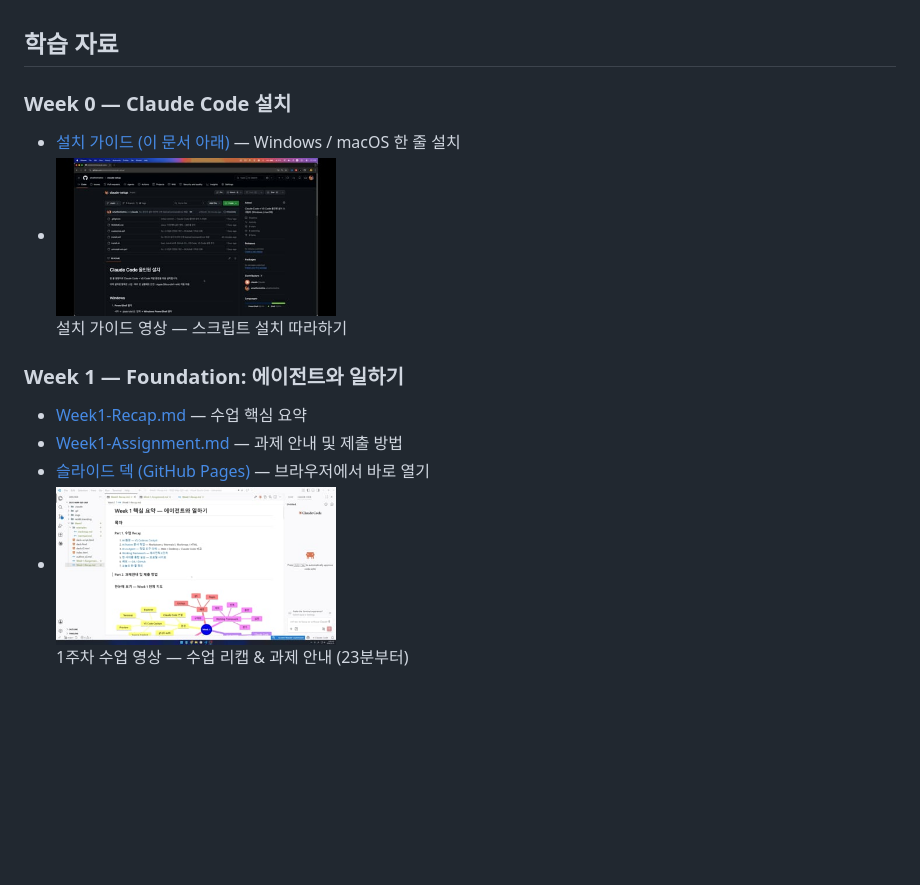
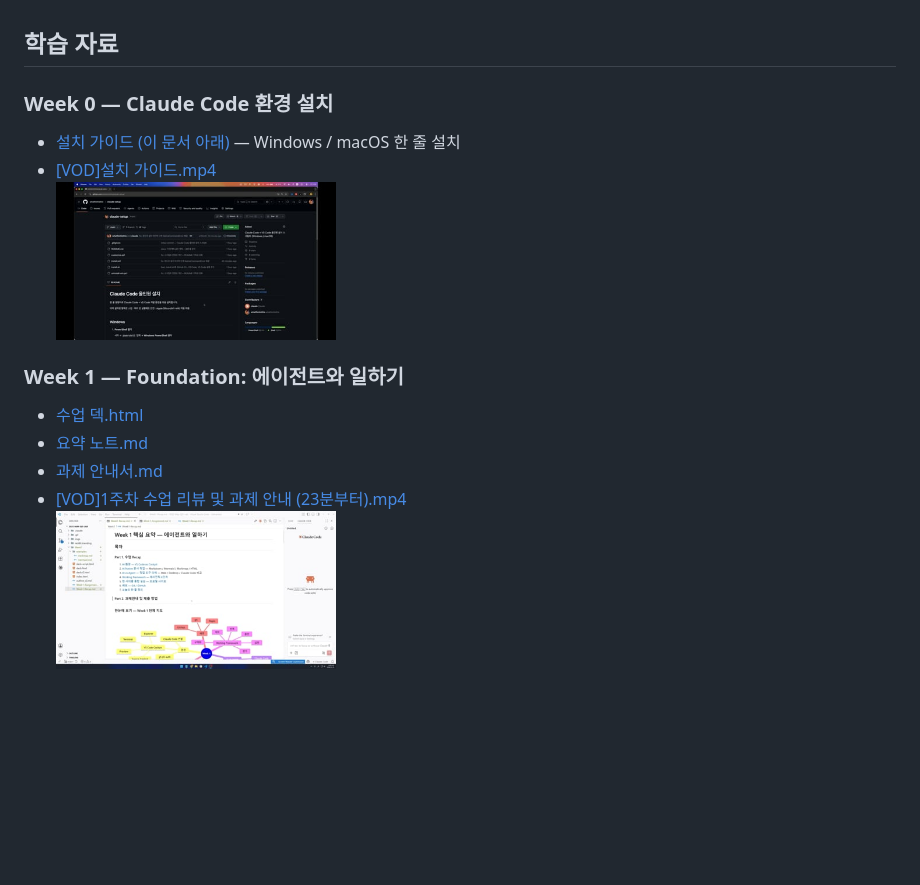
Before and after one commit to whatfontisthis/2026-May-QO-Lab, a Markdown page: README.md, the part around the change. GitHub-like rendering; blank space fills up the shorter version.

Commit message:
Refine learning resources section
Rename items to file-style labels and unify VOD link format with thumbnails.

Co-Authored-By: Claude Opus 4.7 (1M context) <noreply@anthropic.com>

```diff
--- a/README.md
+++ b/README.md
@@ -6,15 +6,16 @@ AI-native 워크샵 5월 코호트 학습 자료입니다.
 
 ## 학습 자료
 
-### Week 0 — Claude Code 설치
+### Week 0 — Claude Code 환경 설치
 - [설치 가이드 (이 문서 아래)](#week-0--claude-code-설치-가이드) — Windows / macOS 한 줄 설치
-- [<img src="assets/thumbnails/week0-install.jpg" width="280" alt="설치 가이드 영상" />](https://vimeo.com/1190400755)<br>설치 가이드 영상 — 스크립트 설치 따라하기
+- [[VOD]설치 가이드.mp4](https://vimeo.com/1190400755) <br> [<img src="assets/thumbnails/week0-install.jpg" width="280" alt="설치 가이드 영상" />](https://vimeo.com/1190400755)
 
 ### Week 1 — Foundation: 에이전트와 일하기
-- [Week1-Recap.md](Week1-Foundation/Week1-Recap.md) — 수업 핵심 요약
-- [Week1-Assignment.md](Week1-Foundation/Week1-Assignment.md) — 과제 안내 및 제출 방법
-- [슬라이드 덱 (GitHub Pages)](https://whatfontisthis.github.io/2025-May-QO-Lab/Week1-Foundation/deckv2.html) — 브라우저에서 바로 열기
-- [<img src="assets/thumbnails/week1-recap.jpg" width="280" alt="1주차 수업 영상" />](https://vimeo.com/1190869915)<br>1주차 수업 영상 — 수업 리캡 & 과제 안내 (23분부터)
+- [수업 덱.html](https://whatfontisthis.github.io/2025-May-QO-Lab/Week1-Foundation/deckv2.html)
+- [요약 노트.md](Week1-Foundation/Week1-Recap.md)
+- [과제 안내서.md](Week1-Foundation/Week1-Assignment.md)
+- [[VOD]1주차 수업 리뷰 및 과제 안내 (23분부터).mp4](https://vimeo.com/1190869915) <br> [<img src="assets/thumbnails/week1-recap.jpg" width="280" alt="1주차 수업 영상" />](https://vimeo.com/1190869915)
+
 &nbsp;
 
 <br><br><br><br><br><br>
```
